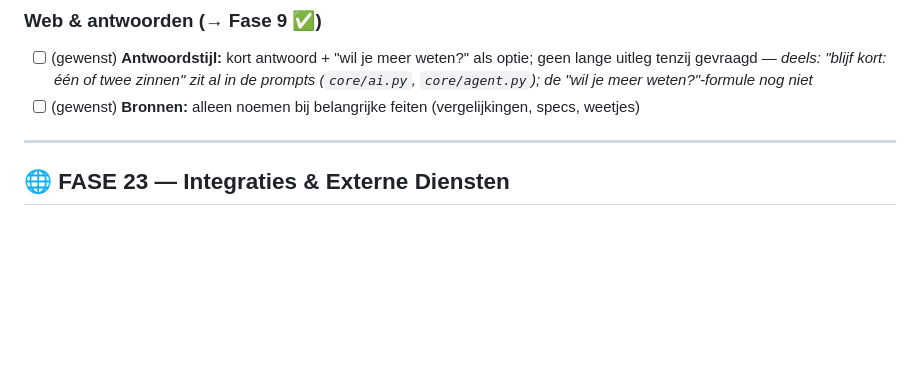
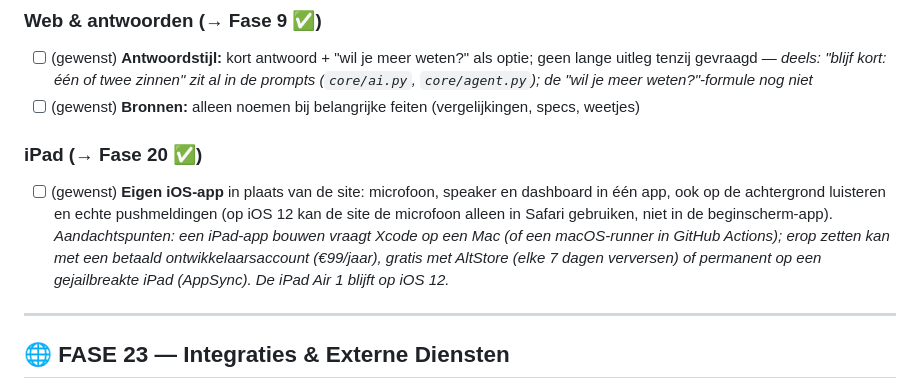
Before and after one commit to rushman404/JARVIS, a Markdown page: ROADMAP.md, the part around the change. Drawn GitHub-style; blank space fills up the shorter version.

Commit message:
docs(roadmap): wens eigen iOS-app (Fase 22, iPad)
Met de aandachtspunten: bouwen via Xcode/macOS-runner en installeren
met een ontwikkelaarsaccount, AltStore (7 dagen) of een gejailbreakte
iPad (AppSync); de iPad Air 1 blijft op iOS 12.

Co-Authored-By: Claude Opus 5.5 <noreply@anthropic.com>

```diff
--- a/ROADMAP.md
+++ b/ROADMAP.md
@@ -583,6 +583,10 @@ Design: `docs/fase18_dashboard_design.md` · handleiding + iPad-testlijst:
 * [ ] (gewenst) **Antwoordstijl:** kort antwoord + "wil je meer weten?" als optie; geen lange uitleg tenzij gevraagd — _deels: "blijf kort: één of twee zinnen" zit al in de prompts (`core/ai.py`, `core/agent.py`); de "wil je meer weten?"-formule nog niet_
 * [ ] (gewenst) **Bronnen:** alleen noemen bij belangrijke feiten (vergelijkingen, specs, weetjes)
 
+### iPad (→ Fase 20 ✅)
+
+* [ ] (gewenst) **Eigen iOS-app** in plaats van de site: microfoon, speaker en dashboard in één app, ook op de achtergrond luisteren en echte pushmeldingen (op iOS 12 kan de site de microfoon alleen in Safari gebruiken, niet in de beginscherm-app). _Aandachtspunten: een iPad-app bouwen vraagt Xcode op een Mac (of een macOS-runner in GitHub Actions); erop zetten kan met een betaald ontwikkelaarsaccount (€99/jaar), gratis met AltStore (elke 7 dagen verversen) of permanent op een gejailbreakte iPad (AppSync). De iPad Air 1 blijft op iOS 12._
+
 ---
 
 ## 🌐 FASE 23 — Integraties & Externe Diensten
```
